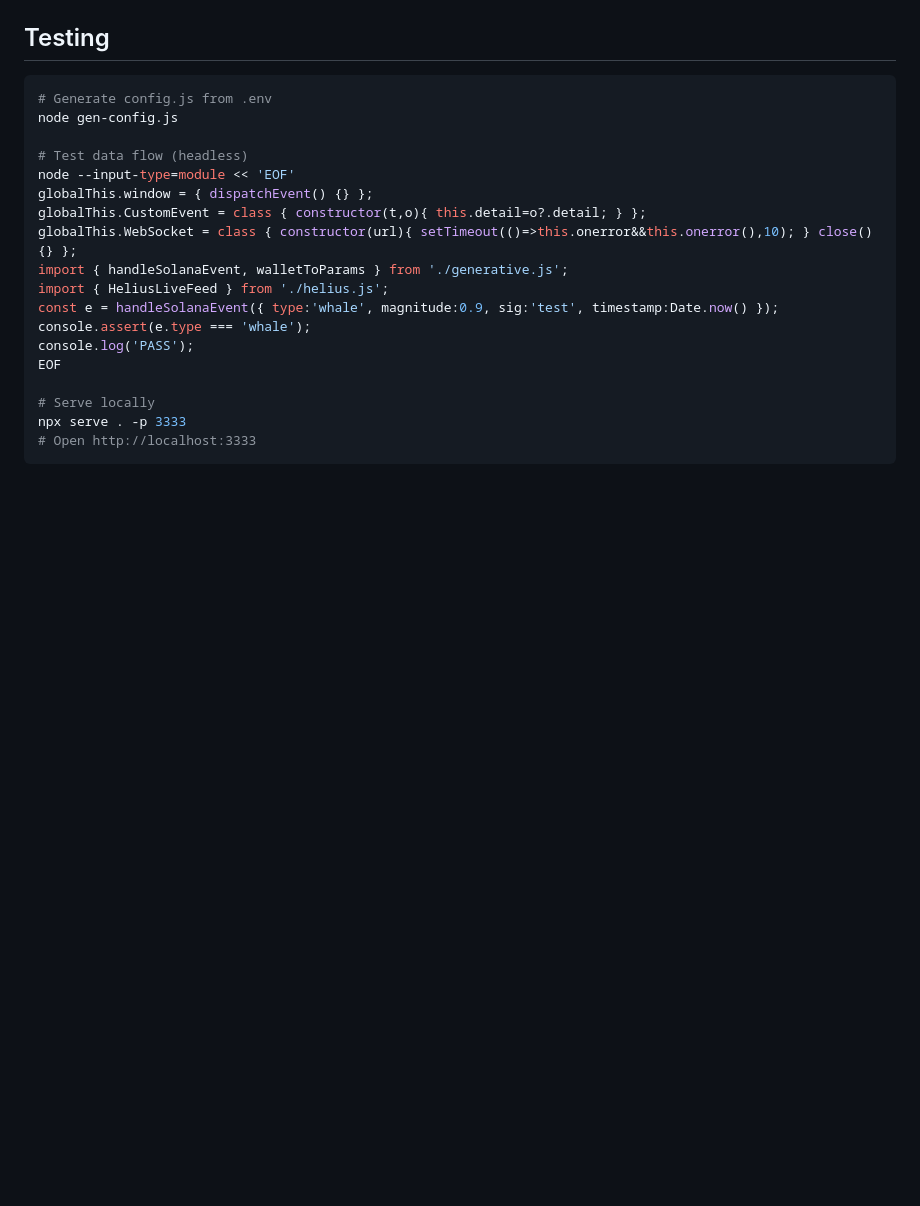
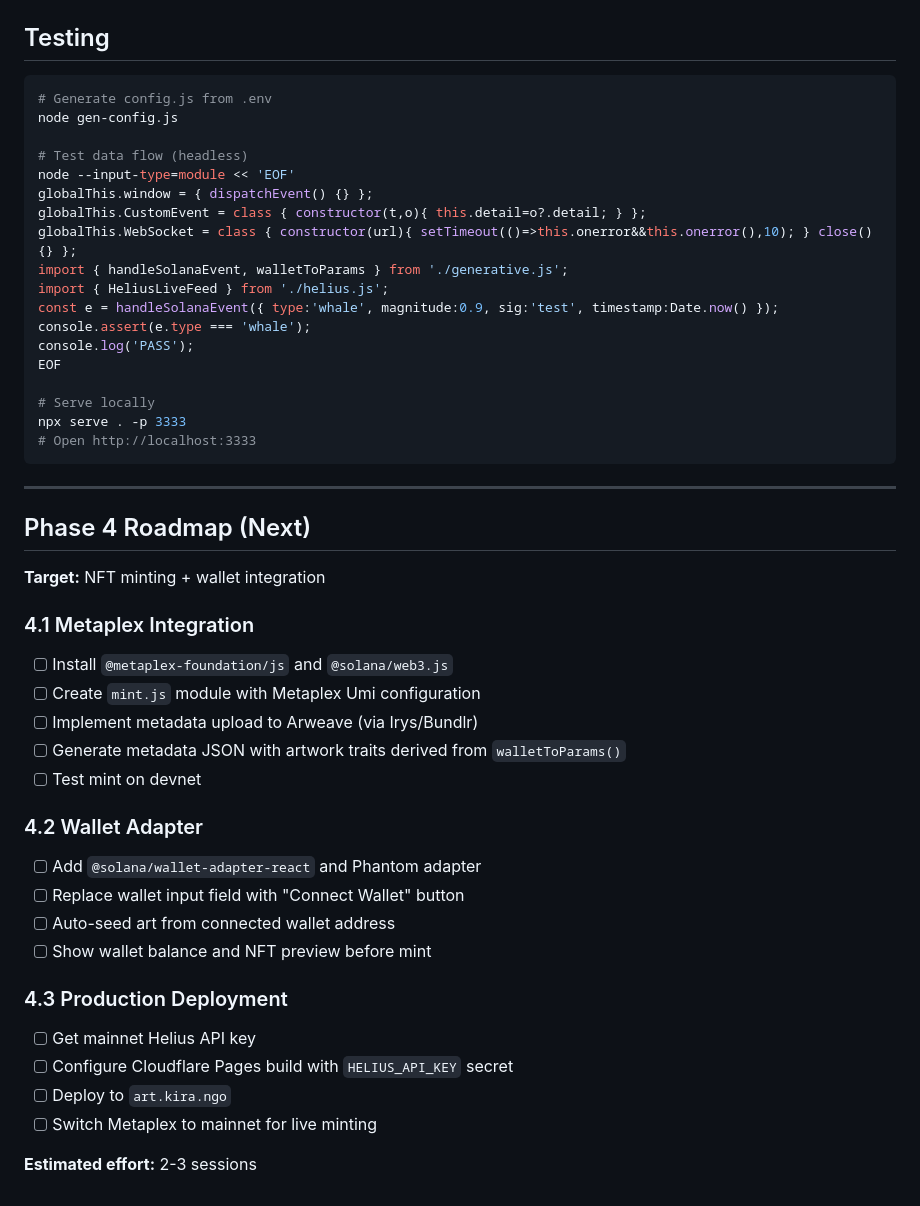
Before and after one commit to kira-os/kira-art, a Markdown page: STATUS.md, the part around the change. Rendered like a GitHub page; blank space fills up the shorter version.

Commit message:
docs: add Phase 4 roadmap — NFT minting + wallet integration

````diff
--- a/STATUS.md
+++ b/STATUS.md
@@ -123,3 +123,30 @@ EOF
 npx serve . -p 3333
 # Open http://localhost:3333
 ```
+
+---
+
+## Phase 4 Roadmap (Next)
+
+**Target:** NFT minting + wallet integration
+
+### 4.1 Metaplex Integration
+- [ ] Install `@metaplex-foundation/js` and `@solana/web3.js`
+- [ ] Create `mint.js` module with Metaplex Umi configuration
+- [ ] Implement metadata upload to Arweave (via Irys/Bundlr)
+- [ ] Generate metadata JSON with artwork traits derived from `walletToParams()`
+- [ ] Test mint on devnet
+
+### 4.2 Wallet Adapter
+- [ ] Add `@solana/wallet-adapter-react` and Phantom adapter
+- [ ] Replace wallet input field with "Connect Wallet" button
+- [ ] Auto-seed art from connected wallet address
+- [ ] Show wallet balance and NFT preview before mint
+
+### 4.3 Production Deployment
+- [ ] Get mainnet Helius API key
+- [ ] Configure Cloudflare Pages build with `HELIUS_API_KEY` secret
+- [ ] Deploy to `art.kira.ngo`
+- [ ] Switch Metaplex to mainnet for live minting
+
+**Estimated effort:** 2-3 sessions
````
